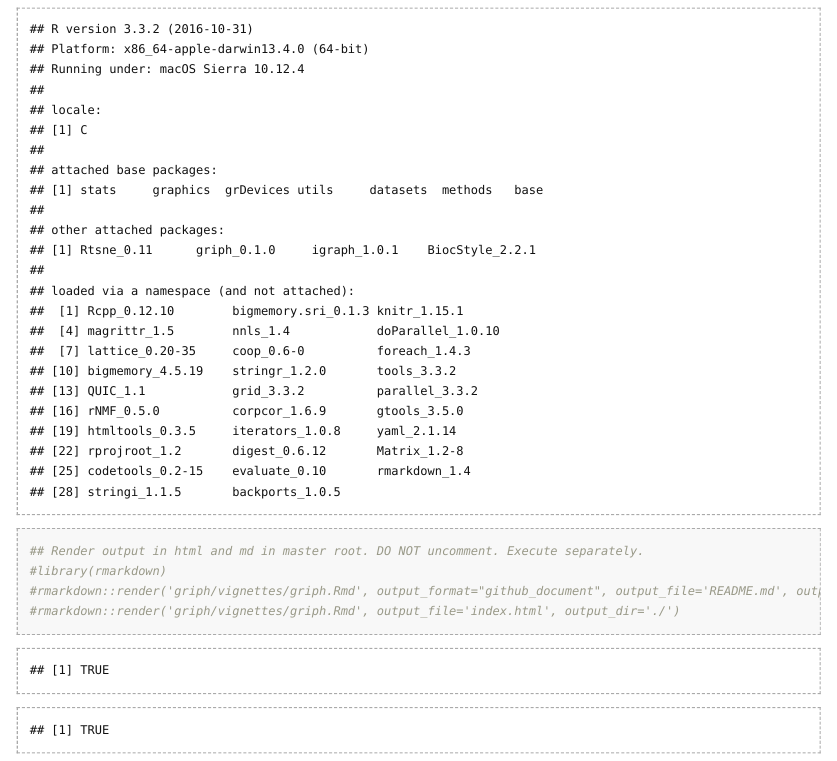
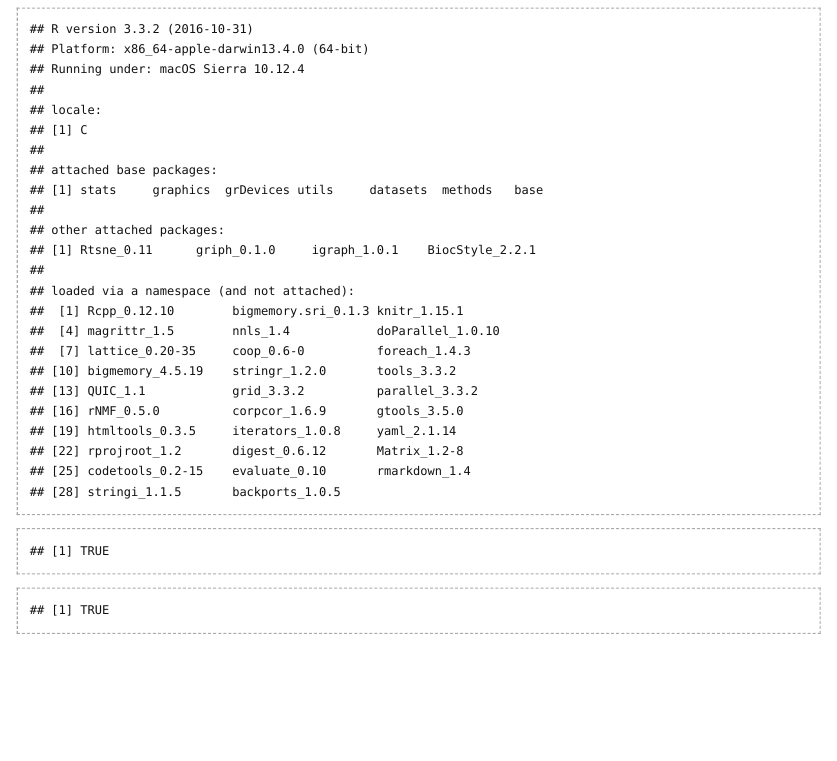
Before and after one commit to ppapasaikas/griph, an R Markdown document (griph/vignettes/griph.Rmd): the page in a window 1100 px wide, from 7320 px down. The pictures show the output file griph/vignettes/griph.html that the author committed with the source, opened offline.

Commit message:
Update Documentation

````diff
--- a/griph/vignettes/griph.Rmd
+++ b/griph/vignettes/griph.Rmd
@@ -165,12 +165,7 @@ Here is the output of sessionInfo() on the system on which this document was com
 sessionInfo()
 ```
 
-```{r generate_root_files}
-## Render output in html and md in master root. DO NOT uncomment. Execute separately.
-#library(rmarkdown)
-#rmarkdown::render('griph/vignettes/griph.Rmd', output_format="github_document", output_file='README.md', output_dir='./')
-#rmarkdown::render('griph/vignettes/griph.Rmd', output_file='index.html', output_dir='./')
-```
+
 
 ```{r setup_documentation, echo=FALSE}
 #### Copy the created html to master root as index.html
````
Also changed, not shown: README.md, griph/vignettes/griph.html, griph/vignettes/griph.md, griph/vignettes/griph_files/figure-html/buettner_tsne-1.png, index.html, 1 other file.
